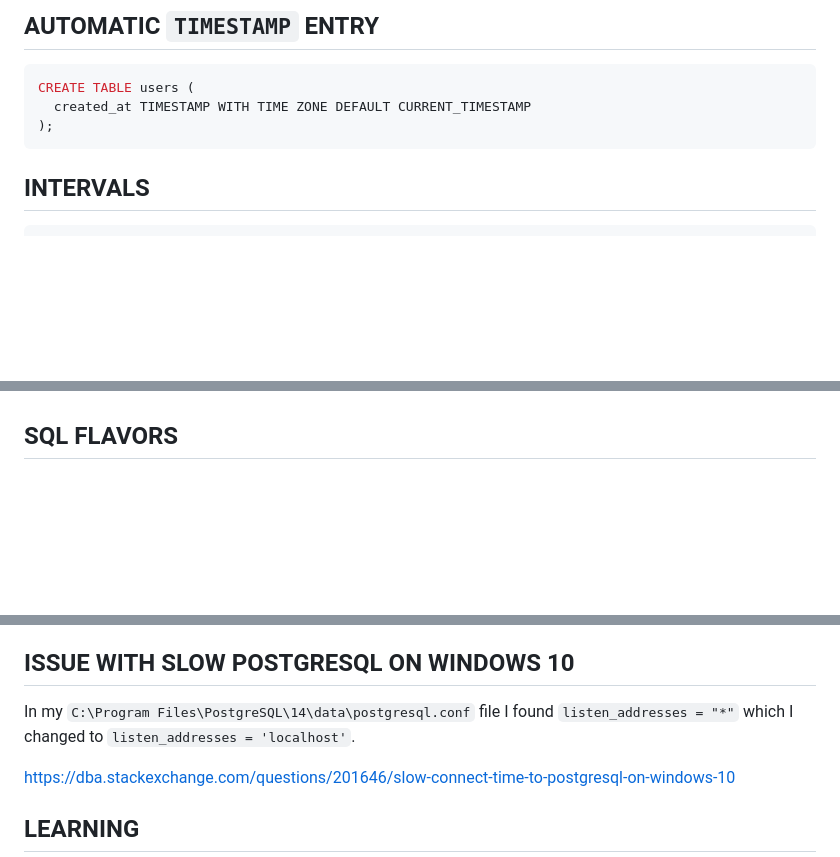
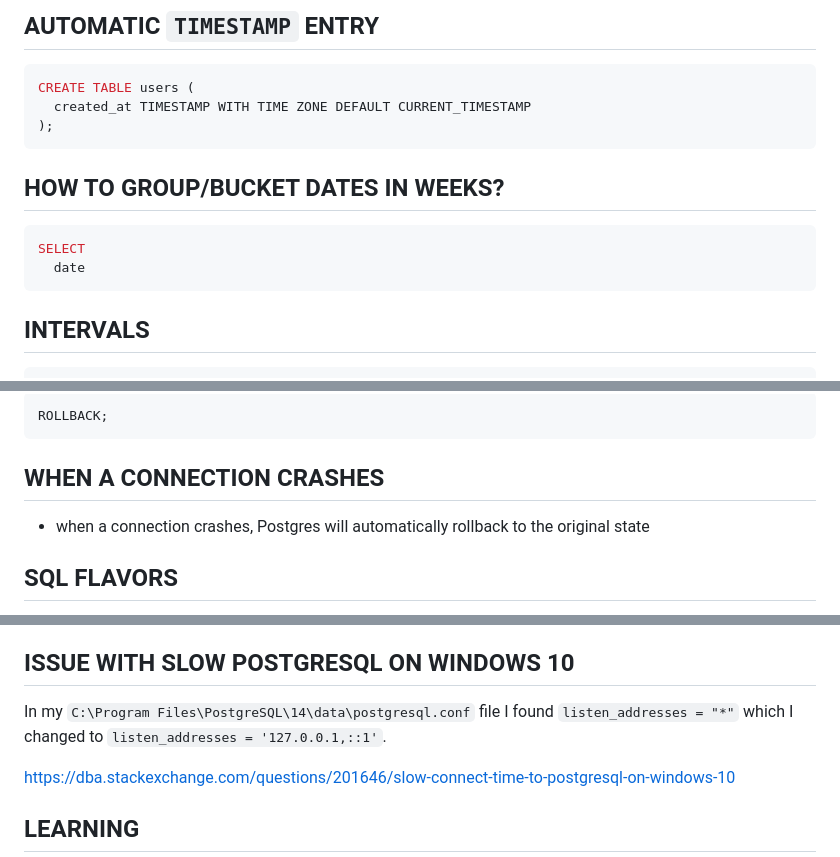
Before and after one commit to bartosz-bear/bapi, a Markdown page: postgresql.md, 3 parts joined by grey strips. GitHub-like rendering; blank space fills up the shorter version.

````diff
--- a/postgresql.md
+++ b/postgresql.md
@@ -557,6 +557,13 @@ SELECT ('NOV-20-1980 1:23 AM PST'::TIMESTAMP WITH TIME ZONE);
 CREATE TABLE users (
   created_at TIMESTAMP WITH TIME ZONE DEFAULT CURRENT_TIMESTAMP
 );
+```
+
+## HOW TO GROUP/BUCKET DATES IN WEEKS?
+
+```sql
+SELECT
+  date
 ```
 
 ## INTERVALS
@@ -2180,3 +2238,11 @@ DROP VIEW recent_posts;
+```sql
+ROLLBACK;
+```
+
+## WHEN A CONNECTION CRASHES
+
+- when a connection crashes, Postgres will automatically rollback to the original state
+
 ## SQL FLAVORS
 
 Standard keywords are the same for all SQL flavors. Only additional keywords on top of the standard set of keywords, make SQL flavors unique.
@@ -2217,7 +2283,7 @@ TOP 2;
 
 ## ISSUE WITH SLOW POSTGRESQL ON WINDOWS 10
 
-In my `C:\Program Files\PostgreSQL\14\data\postgresql.conf` file I found `listen_addresses = "*"` which I changed to `listen_addresses = 'localhost'`.
+In my `C:\Program Files\PostgreSQL\14\data\postgresql.conf` file I found `listen_addresses = "*"` which I changed to `listen_addresses = '127.0.0.1,::1'`.
 
 <https://dba.stackexchange.com/questions/201646/slow-connect-time-to-postgresql-on-windows-10>
 
````
Also changed, not shown: other parts of postgresql.md (+53 -2 lines).
